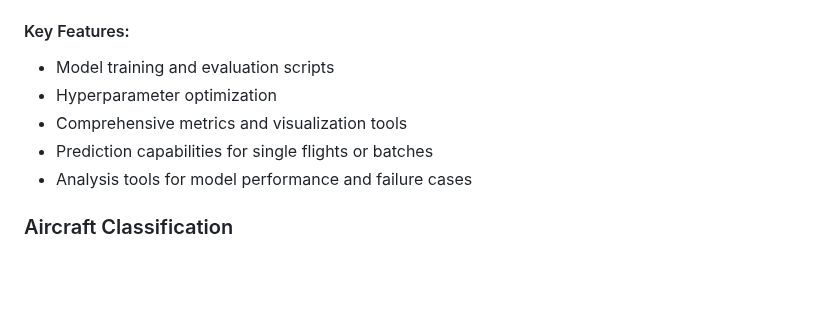
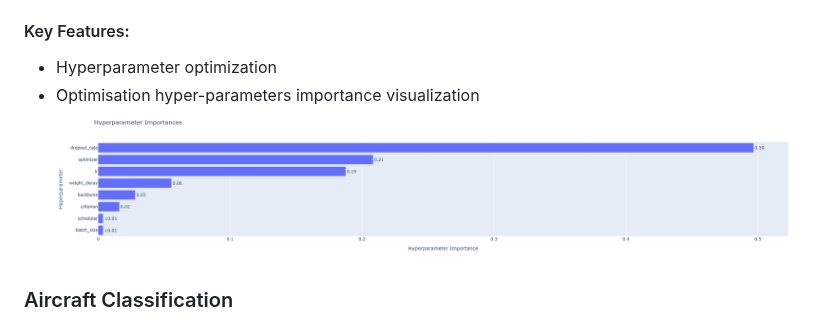
Before and after one commit to mabbts/CV_aircraft_classifier_capstone_project, a Markdown page: README.md, the part around one of its changes. Drawn GitHub-style; blank space fills up the shorter version.

```diff
--- a/README.md
+++ b/README.md
@@ -81,11 +82,9 @@ We utilized the Oxford University benchmark dataset Fine-Grained Visual Classifi
 
 #### Key Features:
 
- - Model training and evaluation scripts
  - Hyperparameter optimization
- - Comprehensive metrics and visualization tools
- - Prediction capabilities for single flights or batches
- - Analysis tools for model performance and failure cases
+ - Optimisation hyper-parameters importance visualization
+![Hypo Importance](docs/imp_optuna.png)
 
 
 ### Aircraft Classification
```
Also changed, not shown: other parts of README.md (+1 -0 lines).
